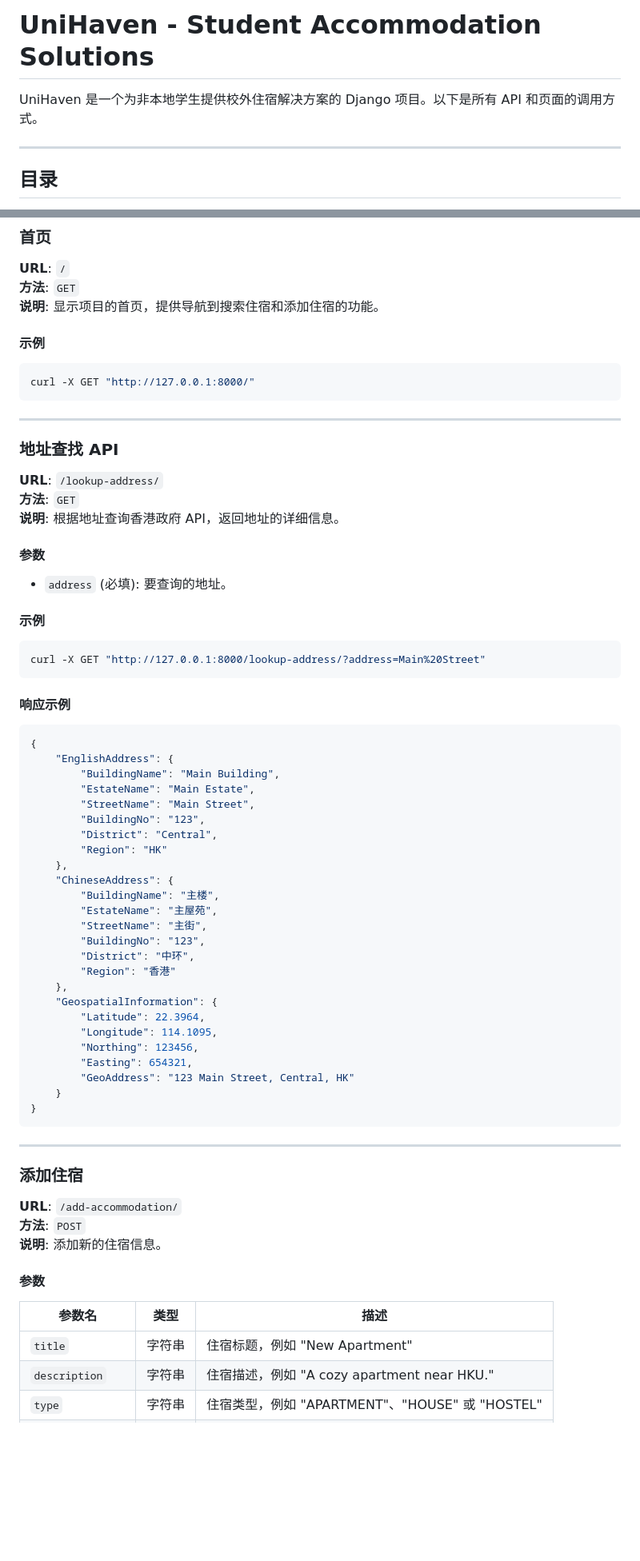
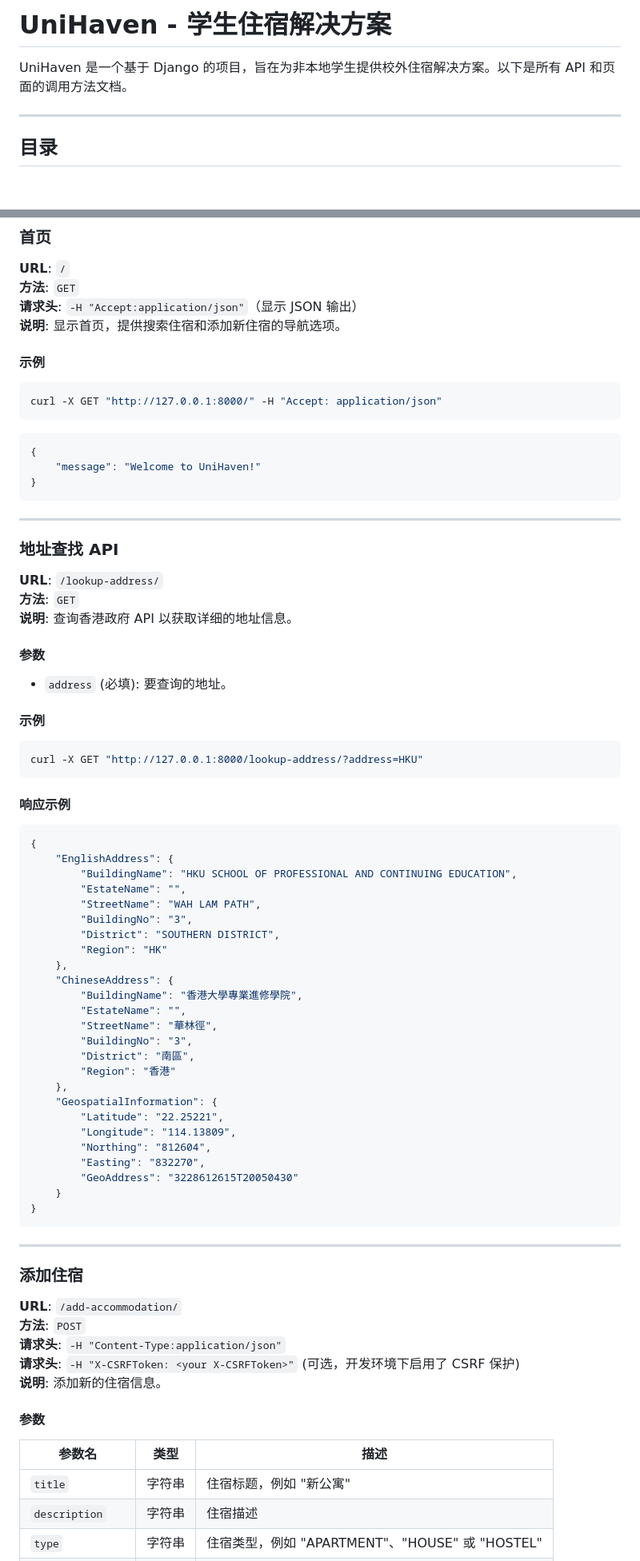
Before and after one commit to GuiyinTIAN/UniHaven, a Markdown page: README_CN.md, 2 parts joined by grey strips. Shown: that part at 80% size. GitHub-like rendering; blank space fills up the shorter version.

````diff
--- a/README_CN.md
+++ b/README_CN.md
@@ -1,6 +1,6 @@
-# UniHaven - Student Accommodation Solutions
+# UniHaven - 学生住宿解决方案
 
-UniHaven 是一个为非本地学生提供校外住宿解决方案的 Django 项目。以下是所有 API 和页面的调用方式。
+UniHaven 是一个基于 Django 的项目，旨在为非本地学生提供校外住宿解决方案。以下是所有 API 和页面的调用方法文档。
 
 ---
 
@@ -20,54 +20,59 @@ UniHaven 是一个为非本地学生提供校外住宿解决方案的 Django 项
 
 **URL**: `/`
 **方法**: `GET`
-**说明**: 显示项目的首页，提供导航到搜索住宿和添加住宿的功能。
+**请求头**: `-H "Accept:application/json"`（显示 JSON 输出）
+**说明**: 显示首页，提供搜索住宿和添加新住宿的导航选项。
 
 #### 示例
 ```bash
-curl -X GET "http://127.0.0.1:8000/"
+curl -X GET "http://127.0.0.1:8000/" -H "Accept: application/json"
 ```
-
+```bash
+{
+    "message": "Welcome to UniHaven!"
+}
+```
 ---
 
 ### 地址查找 API
 
 **URL**: `/lookup-address/`
 **方法**: `GET`
-**说明**: 根据地址查询香港政府 API，返回地址的详细信息。
+**说明**: 查询香港政府 API 以获取详细的地址信息。
 
 #### 参数
 - `address` (必填): 要查询的地址。
 
 #### 示例
 ```bash
-curl -X GET "http://127.0.0.1:8000/lookup-address/?address=Main%20Street"
+curl -X GET "http://127.0.0.1:8000/lookup-address/?address=HKU"
 ```
 
 #### 响应示例
 ```json
 {
     "EnglishAddress": {
-        "BuildingName": "Main Building",
-        "EstateName": "Main Estate",
-        "StreetName": "Main Street",
-        "BuildingNo": "123",
-        "District": "Central",
+        "BuildingName": "HKU SCHOOL OF PROFESSIONAL AND CONTINUING EDUCATION",
+        "EstateName": "",
+        "StreetName": "WAH LAM PATH",
+        "BuildingNo": "3",
+        "District": "SOUTHERN DISTRICT",
         "Region": "HK"
     },
     "ChineseAddress": {
-        "BuildingName": "主楼",
-        "EstateName": "主屋苑",
-        "StreetName": "主街",
-        "BuildingNo": "123",
-        "District": "中环",
+        "BuildingName": "香港大學專業進修學院",
+        "EstateName": "",
+        "StreetName": "華林徑",
+        "BuildingNo": "3",
+        "District": "南區",
         "Region": "香港"
     },
     "GeospatialInformation": {
-        "Latitude": 22.3964,
-        "Longitude": 114.1095,
-        "Northing": 123456,
-        "Easting": 654321,
-        "GeoAddress": "123 Main Street, Central, HK"
+        "Latitude": "22.25221",
+        "Longitude": "114.13809",
+        "Northing": "812604",
+        "Easting": "832270",
+        "GeoAddress": "3228612615T20050430"
     }
 }
 ```
@@ -78,11 +83,13 @@ curl -X GET "http://127.0.0.1:8000/lookup-address/?address=Main%20Street"
 
 **URL**: `/add-accommodation/`
 **方法**: `POST`
+**请求头**: `-H "Content-Type:application/json"`
+**请求头**: `-H "X-CSRFToken: <your X-CSRFToken>"` (可选，开发环境下启用了 CSRF 保护)
 **说明**: 添加新的住宿信息。
 
 #### 参数
 | 参数名           | 类型     | 描述                                   |
 |------------------|----------|----------------------------------------|
-| `title`          | 字符串   | 住宿标题，例如 "New Apartment"         |
-| `description`    | 字符串   | 住宿描述，例如 "A cozy apartment near HKU." |
+| `title`          | 字符串   | 住宿标题，例如 "新公寓"                |
+| `description`    | 字符串   | 住宿描述                               |
 | `type`           | 字符串   | 住宿类型，例如 "APARTMENT"、"HOUSE" 或 "HOSTEL" |
````
Also changed, not shown: other parts of README_CN.md (+29 -27 lines).
